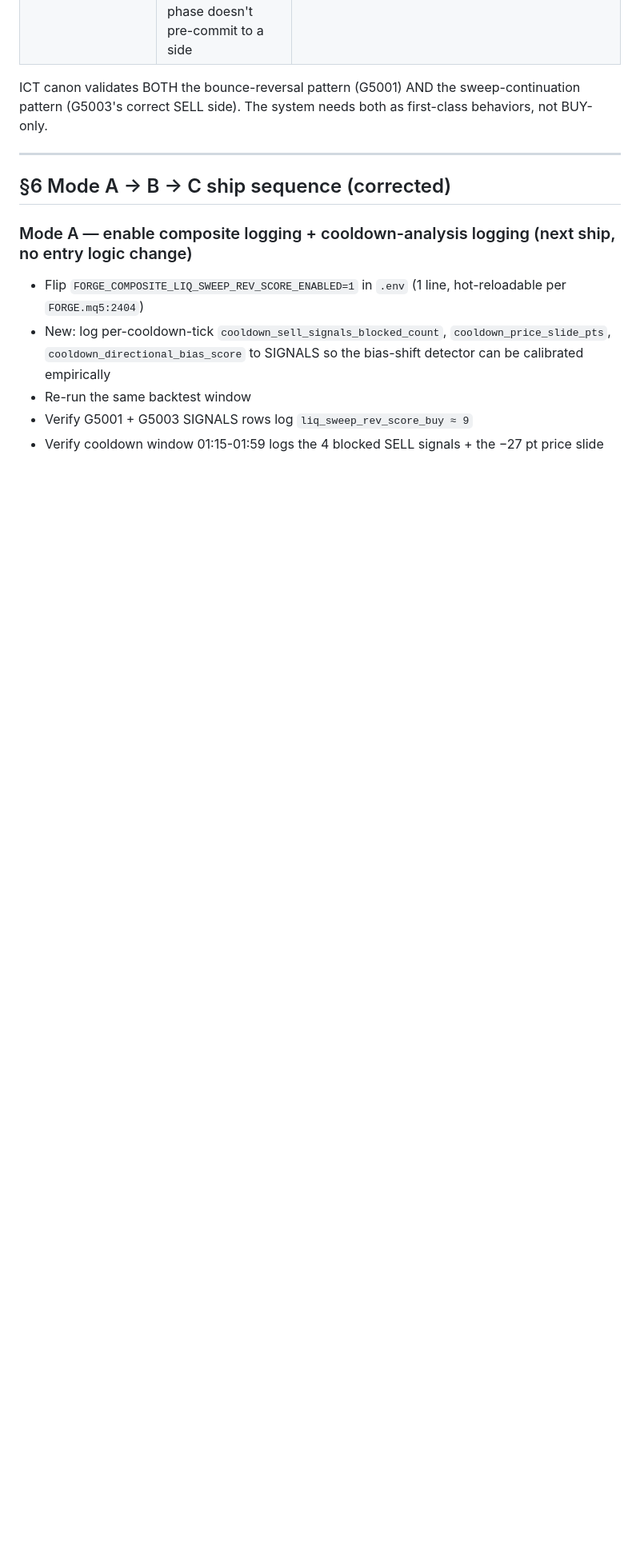
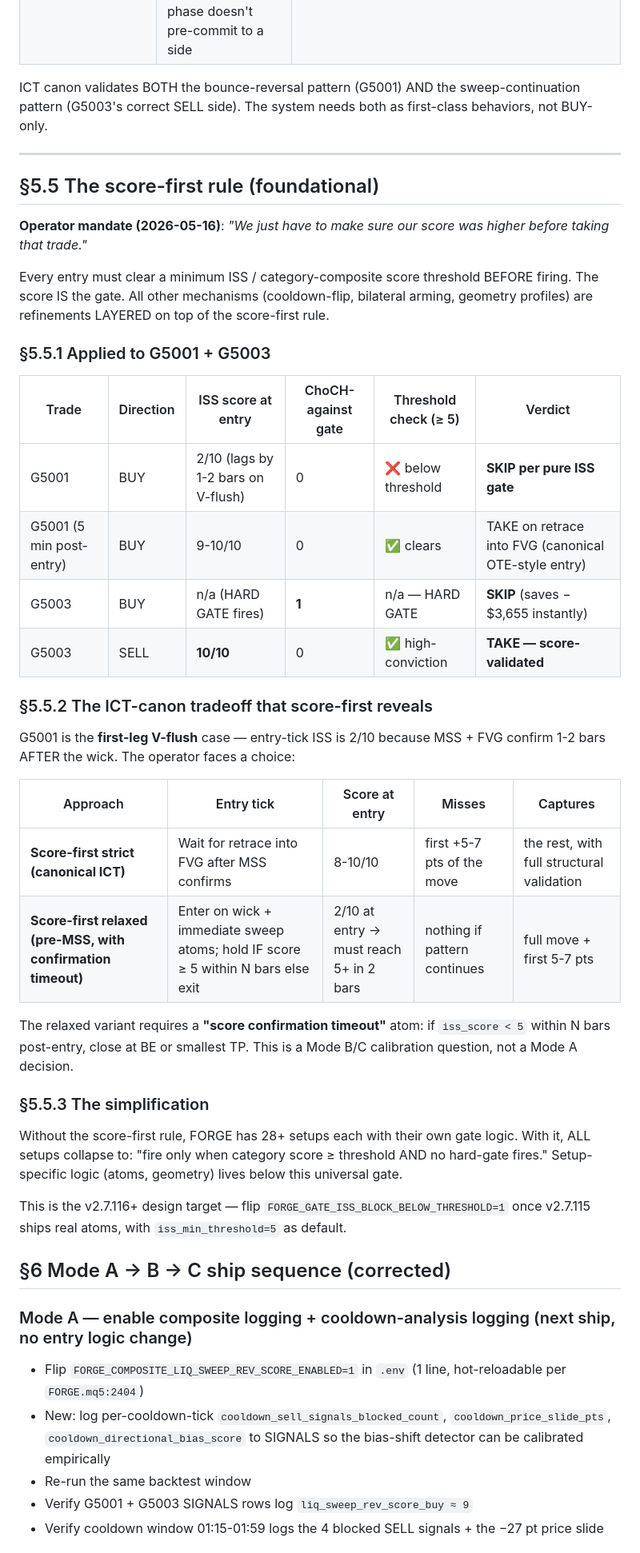
Before and after one commit to ephico2real2/aurum-signal, a Markdown page: docs/FORGE_CASE_STUDY_2026_03_30_LIQ_SWEEP_REV_PATTERN.md, the part around the change. Shown at 80% size. Drawn GitHub-style; blank space fills up the shorter version.

Commit message:
docs+skill: score-first entry gating as foundational simplification
Operator framing 2026-05-16: "We just have to make sure our score was
higher before taking that trade."

Codifies the foundational rule that every entry must clear a minimum
composite score (ISS or category-specific) BEFORE firing. Score IS the
gate. Cooldown-flip, bilateral arming, geometry profiles, setup-specific
atom logic are REFINEMENTS layered on top.

Case study §5.5: applied to G5001 (BUY ISS 2/10 — first-leg V-flush
lag) and G5003 (BUY blocked by iss_choch_against HARD GATE; SELL
counterfactual 10/10 high-conviction). Documents the V-flush tradeoff
between strict score-first (canonical OTE-style; misses first 5-7 pts)
vs relaxed + score-confirmation-timeout (catches first leg with auto-cut
if confirmation doesn't arrive).

Skill mandate: new "Score-first entry gating" §A-§F. Two scoring layers
(iss_score general, category composites targeted). HARD GATE for
ChoCH-against. v2.7.115+ ships real atoms; v2.7.116 flips
FORGE_GATE_ISS_BLOCK_BELOW_THRESHOLD=1 with iss_min_threshold=5 default.
Anti-patterns: designing new atoms to fix losses the score gate would
have blocked; ignoring near-miss threshold data.

The simplification collapses 28+ setups × 4-7 gates each into one
universal primary gate (score ≥ threshold) with setup-specific logic
secondary.

```diff
--- a/docs/FORGE_CASE_STUDY_2026_03_30_LIQ_SWEEP_REV_PATTERN.md
+++ b/docs/FORGE_CASE_STUDY_2026_03_30_LIQ_SWEEP_REV_PATTERN.md
@@ -370,6 +370,38 @@ ICT canon validates BOTH the bounce-reversal pattern (G5001) AND the sweep-conti
 
 ---
 
+## §5.5 The score-first rule (foundational)
+
+**Operator mandate (2026-05-16)**: *"We just have to make sure our score was higher before taking that trade."*
+
+Every entry must clear a minimum ISS / category-composite score threshold BEFORE firing. The score IS the gate. All other mechanisms (cooldown-flip, bilateral arming, geometry profiles) are refinements LAYERED on top of the score-first rule.
+
+### §5.5.1 Applied to G5001 + G5003
+
+| Trade | Direction | ISS score at entry | ChoCH-against gate | Threshold check (≥ 5) | Verdict |
+|---|---|---|---|---|---|
+| G5001 | BUY | 2/10 (lags by 1-2 bars on V-flush) | 0 | ❌ below threshold | **SKIP per pure ISS gate** |
+| G5001 (5 min post-entry) | BUY | 9-10/10 | 0 | ✅ clears | TAKE on retrace into FVG (canonical OTE-style entry) |
+| G5003 | BUY | n/a (HARD GATE fires) | **1** | n/a — HARD GATE | **SKIP** (saves −$3,655 instantly) |
+| G5003 | SELL | **10/10** | 0 | ✅ high-conviction | **TAKE — score-validated** |
+
+### §5.5.2 The ICT-canon tradeoff that score-first reveals
+
+G5001 is the **first-leg V-flush** case — entry-tick ISS is 2/10 because MSS + FVG confirm 1-2 bars AFTER the wick. The operator faces a choice:
+
+| Approach | Entry tick | Score at entry | Misses | Captures |
+|---|---|---|---|---|
+| **Score-first strict (canonical ICT)** | Wait for retrace into FVG after MSS confirms | 8-10/10 | first +5-7 pts of the move | the rest, with full structural validation |
+| **Score-first relaxed (pre-MSS, with confirmation timeout)** | Enter on wick + immediate sweep atoms; hold IF score ≥ 5 within N bars else exit | 2/10 at entry → must reach 5+ in 2 bars | nothing if pattern continues | full move + first 5-7 pts |
+
+The relaxed variant requires a **"score confirmation timeout"** atom: if `iss_score < 5` within N bars post-entry, close at BE or smallest TP. This is a Mode B/C calibration question, not a Mode A decision.
+
+### §5.5.3 The simplification
+
+Without the score-first rule, FORGE has 28+ setups each with their own gate logic. With it, ALL setups collapse to: "fire only when category score ≥ threshold AND no hard-gate fires." Setup-specific logic (atoms, geometry) lives below this universal gate.
+
+This is the v2.7.116+ design target — flip `FORGE_GATE_ISS_BLOCK_BELOW_THRESHOLD=1` once v2.7.115 ships real atoms, with `iss_min_threshold=5` as default.
+
 ## §6 Mode A → B → C ship sequence (corrected)
 
 ### Mode A — enable composite logging + cooldown-analysis logging (next ship, no entry logic change)
```
Also changed, not shown: 1 other file.
